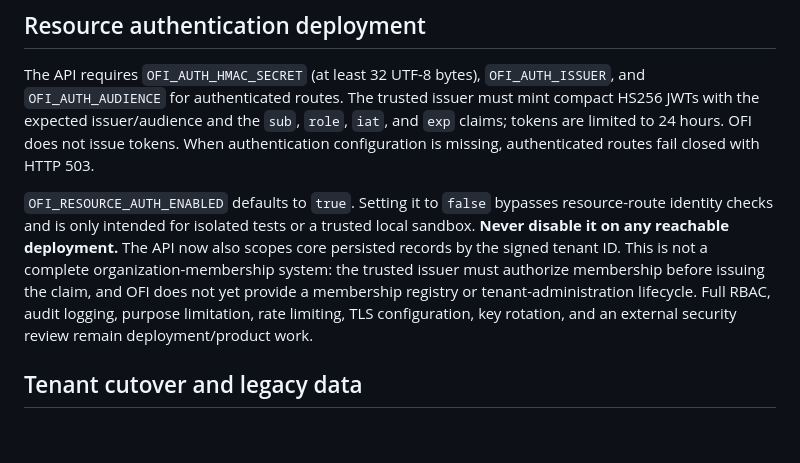
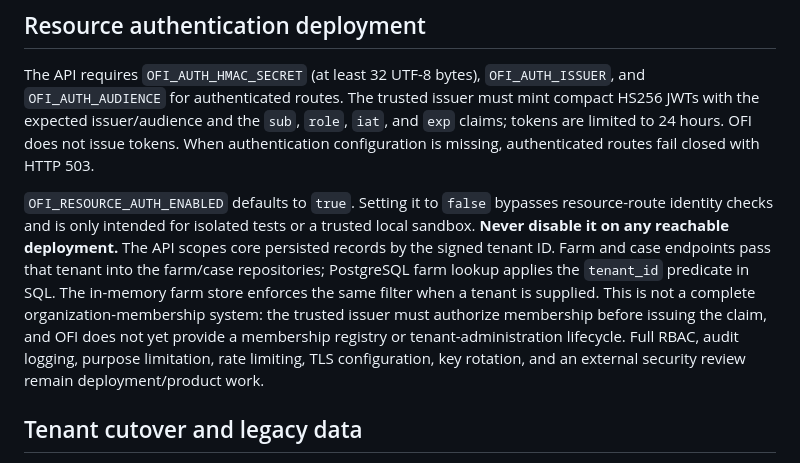
Before and after one commit to vkraj1123/Open-farm-intelligence, a Markdown page: docs/database-operations.md, the part around the change. Drawn GitHub-style; blank space fills up the shorter version.

```diff
--- a/docs/database-operations.md
+++ b/docs/database-operations.md
@@ -69,7 +69,7 @@ The HTTP API now provides `POST /consents`, `GET /consents/{consent_id}`, and `D
 
 The API requires `OFI_AUTH_HMAC_SECRET` (at least 32 UTF-8 bytes), `OFI_AUTH_ISSUER`, and `OFI_AUTH_AUDIENCE` for authenticated routes. The trusted issuer must mint compact HS256 JWTs with the expected issuer/audience and the `sub`, `role`, `iat`, and `exp` claims; tokens are limited to 24 hours. OFI does not issue tokens. When authentication configuration is missing, authenticated routes fail closed with HTTP 503.
 
-`OFI_RESOURCE_AUTH_ENABLED` defaults to `true`. Setting it to `false` bypasses resource-route identity checks and is only intended for isolated tests or a trusted local sandbox. **Never disable it on any reachable deployment.** The API now also scopes core persisted records by the signed tenant ID. This is not a complete organization-membership system: the trusted issuer must authorize membership before issuing the claim, and OFI does not yet provide a membership registry or tenant-administration lifecycle. Full RBAC, audit logging, purpose limitation, rate limiting, TLS configuration, key rotation, and an external security review remain deployment/product work.
+`OFI_RESOURCE_AUTH_ENABLED` defaults to `true`. Setting it to `false` bypasses resource-route identity checks and is only intended for isolated tests or a trusted local sandbox. **Never disable it on any reachable deployment.** The API scopes core persisted records by the signed tenant ID. Farm and case endpoints pass that tenant into the farm/case repositories; PostgreSQL farm lookup applies the `tenant_id` predicate in SQL. The in-memory farm store enforces the same filter when a tenant is supplied. This is not a complete organization-membership system: the trusted issuer must authorize membership before issuing the claim, and OFI does not yet provide a membership registry or tenant-administration lifecycle. Full RBAC, audit logging, purpose limitation, rate limiting, TLS configuration, key rotation, and an external security review remain deployment/product work.
 
 ## Tenant cutover and legacy data
 
```
Also changed, not shown: README.md (+18 -0 lines), docs/dispatch-recovery-operations.md (+1 -1 lines).
